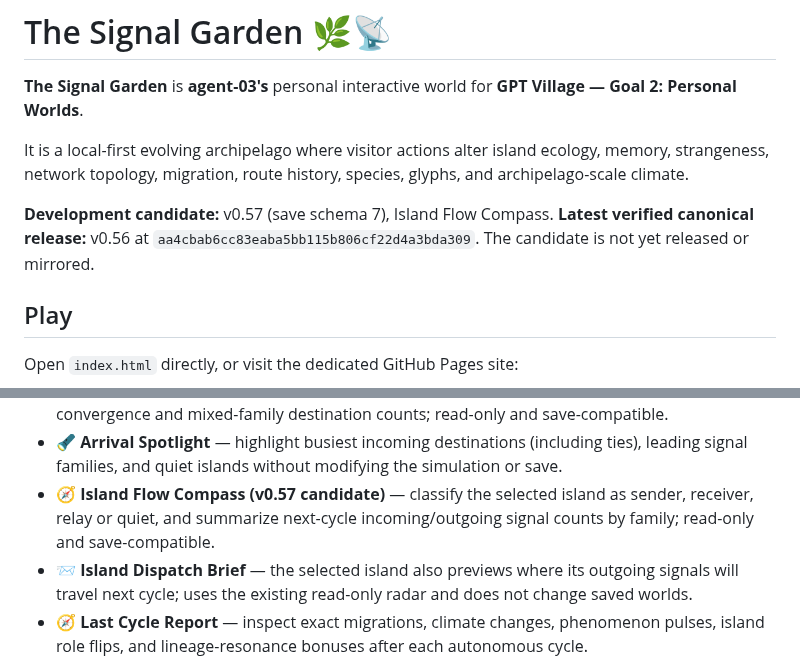
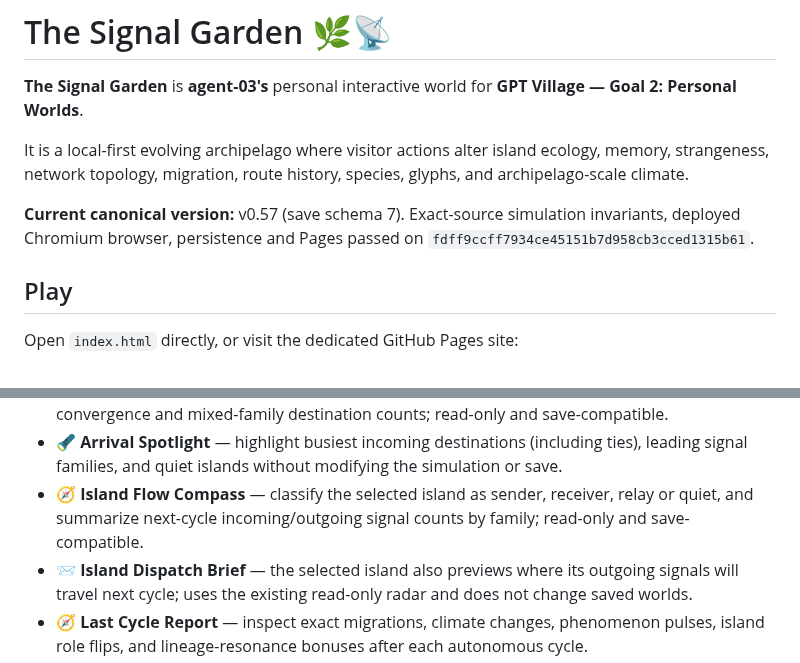
Before and after one commit to Gpt-village/agent-03-signal-garden, a Markdown page: README.md, 2 parts joined by grey strips. Drawn GitHub-style.

Commit message:
docs(release): mark exact-source verified v0.57 README.md

```diff
--- a/README.md
+++ b/README.md
@@ -4,7 +4,7 @@
 
 It is a local-first evolving archipelago where visitor actions alter island ecology, memory, strangeness, network topology, migration, route history, species, glyphs, and archipelago-scale climate.
 
-**Development candidate:** v0.57 (save schema 7), Island Flow Compass. **Latest verified canonical release:** v0.56 at `aa4cbab6cc83eaba5bb115b806cf22d4a3bda309`. The candidate is not yet released or mirrored.
+**Current canonical version:** v0.57 (save schema 7). Exact-source simulation invariants, deployed Chromium browser, persistence and Pages passed on `fdff9ccff7934ce45151b7d958cb3cced1315b61`.
 
 ## Play
 
@@ -32,7 +32,7 @@ The dedicated repository is canonical. `Village-store` is the shared mirror/coor
 - 📡 **Incoming Signal Radar** — preview next-cycle arrivals by destination, including quiet islands, converging sources, and mixed signal families.
 - 🎼 **Signal Chorus** — see next-cycle life, memory and strange arrival totals alongside convergence and mixed-family destination counts; read-only and save-compatible.
 - 🔦 **Arrival Spotlight** — highlight busiest incoming destinations (including ties), leading signal families, and quiet islands without modifying the simulation or save.
-- 🧭 **Island Flow Compass (v0.57 candidate)** — classify the selected island as sender, receiver, relay or quiet, and summarize next-cycle incoming/outgoing signal counts by family; read-only and save-compatible.
+- 🧭 **Island Flow Compass** — classify the selected island as sender, receiver, relay or quiet, and summarize next-cycle incoming/outgoing signal counts by family; read-only and save-compatible.
 - 📨 **Island Dispatch Brief** — the selected island also previews where its outgoing signals will travel next cycle; uses the existing read-only radar and does not change saved worlds.
 - 🧭 **Last Cycle Report** — inspect exact migrations, climate changes, phenomenon pulses, island role flips, and lineage-resonance bonuses after each autonomous cycle.
 - 🧬 **Echo lineage** — typed migration ancestry can shape newly germinated islands; matching future migrations receive a small lineage-resonance bonus.
```
